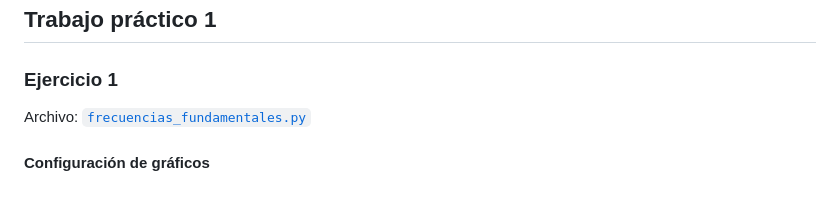
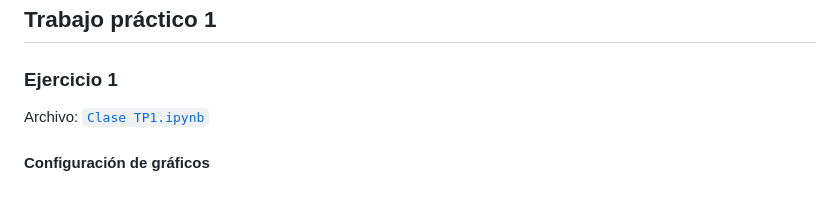
Before and after one commit to pedrojbenedetti/SyS, a Markdown page: README.md, the part around the change. Drawn GitHub-style.

```diff
--- a/README.md
+++ b/README.md
@@ -252,6 +252,6 @@ $$
 ## Trabajo práctico 1
 
 ### Ejercicio 1
-Archivo: [`frecuencias_fundamentales.py`](./frecuencias_fundamentales.py)
+Archivo: [`Clase TP1.ipynb`](./ClaseTP1.ipynb)
 
 #### Configuración de gráficos
```
